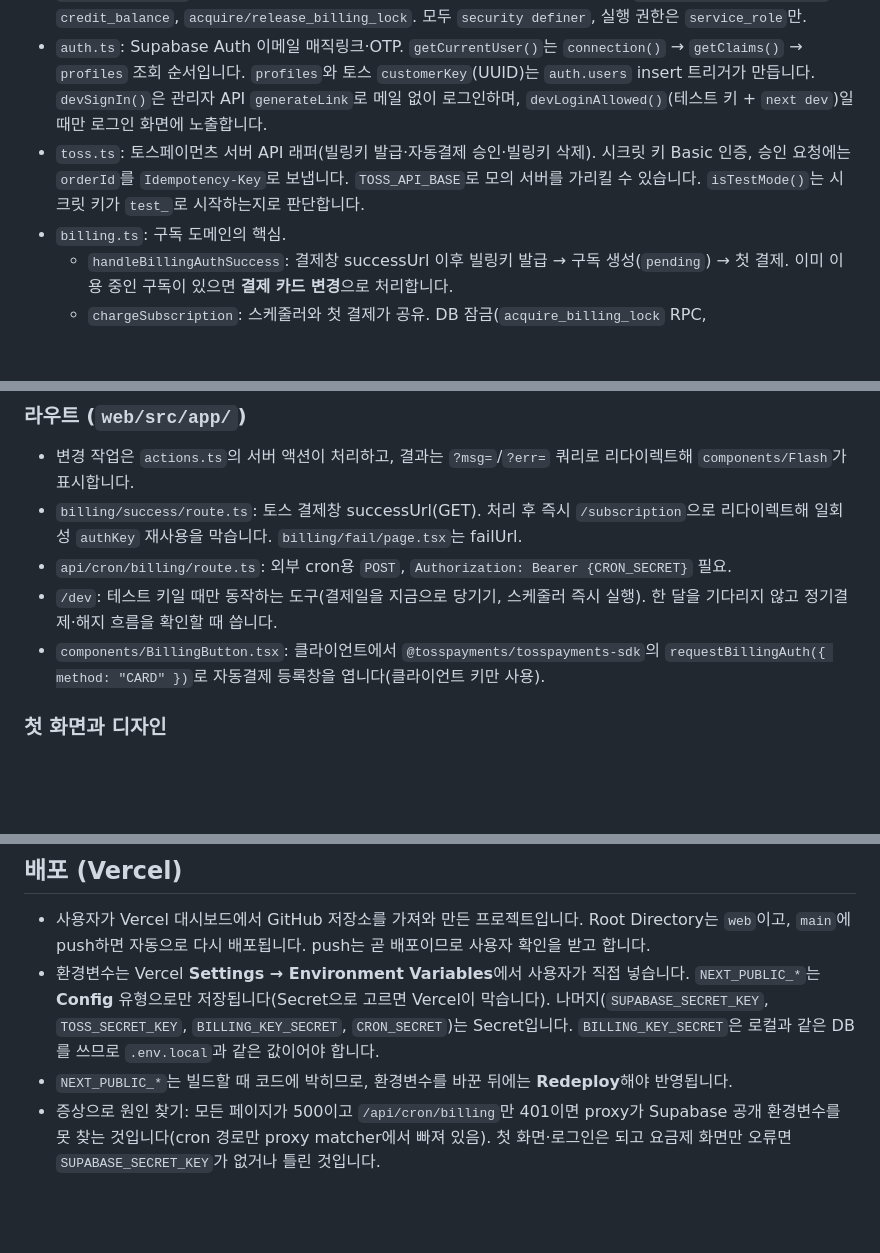
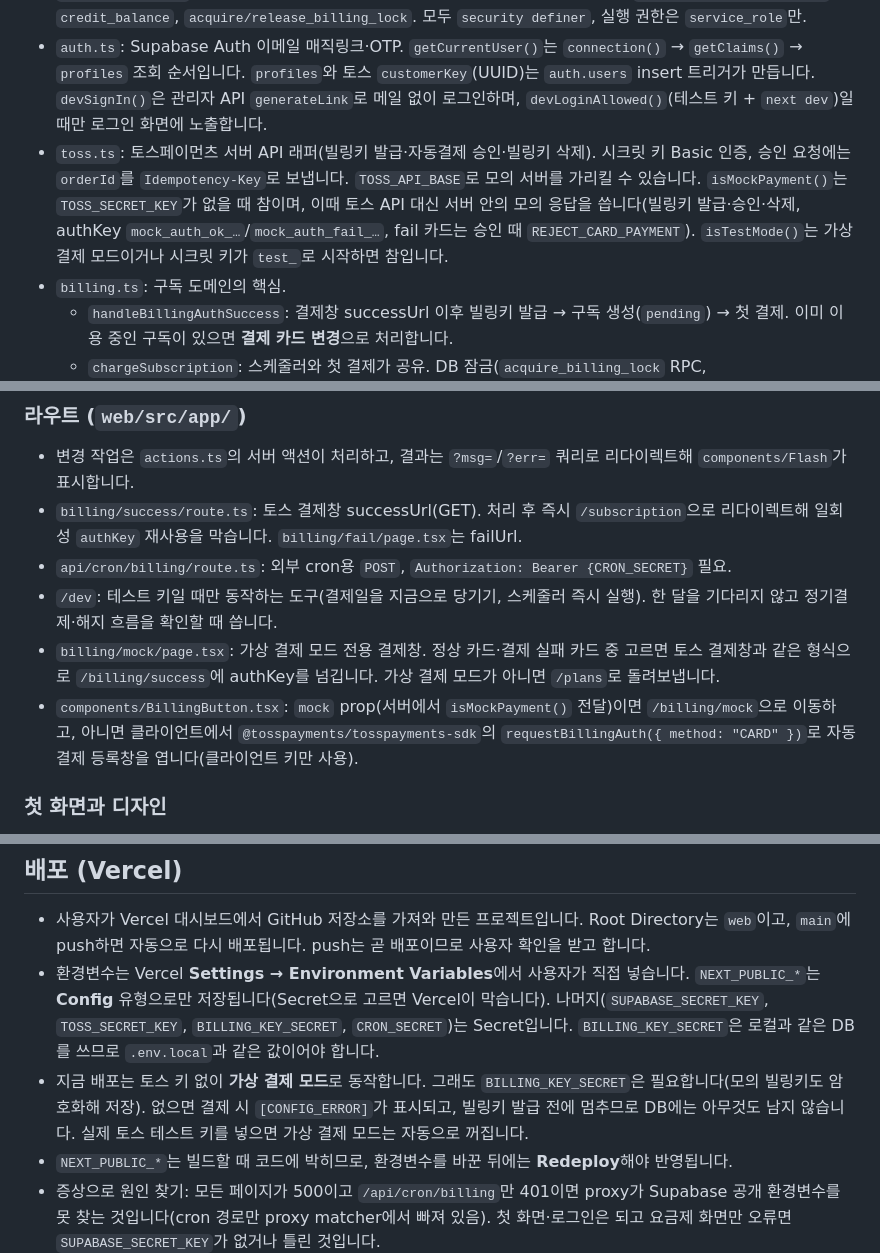
Before and after one commit to Rohipapa/videocreator, a Markdown page: CLAUDE.md, 3 parts joined by grey strips. Rendered like a GitHub page; blank space fills up the shorter version.

Commit message:
가상 결제 모드를 문서에 반영
Co-Authored-By: Claude Opus 5.5 <noreply@anthropic.com>

```diff
--- a/CLAUDE.md
+++ b/CLAUDE.md
@@ -42,7 +42,7 @@ npx tsc --noEmit     # 타입 검사만
 - `supabase/admin.ts`: 시크릿 키(service_role) 클라이언트 `admin()`과 `unwrap`/`unwrapMaybe`(오류면 예외). RLS를 우회하므로 모든 조회·쓰기에 사용자 ID 조건을 직접 겁니다. `supabase/server.ts`는 로그인 세션 전용(공개 키+쿠키), `supabase/proxy.ts`는 `src/proxy.ts`의 토큰 갱신.
 - 여러 테이블을 함께 바꾸는 작업은 Postgres 함수(RPC)로만 합니다: `create_generation_job`(사용자 잠금→멱등키→잔액→작업+예약), `complete_generation_job`, `apply_payment_success`(결제 DONE→기간·회차→만료→지급), `end_subscription`(해지·만료+빌링키 제거+크레딧 만료, 이전 빌링키 암호문 반환), `expire_remaining_credits`, `credit_balance`, `acquire/release_billing_lock`. 모두 `security definer`, 실행 권한은 `service_role`만.
 - `auth.ts`: Supabase Auth 이메일 매직링크·OTP. `getCurrentUser()`는 `connection()` → `getClaims()` → `profiles` 조회 순서입니다. `profiles`와 토스 `customerKey`(UUID)는 `auth.users` insert 트리거가 만듭니다. `devSignIn()`은 관리자 API `generateLink`로 메일 없이 로그인하며, `devLoginAllowed()`(테스트 키 + `next dev`)일 때만 로그인 화면에 노출합니다.
-- `toss.ts`: 토스페이먼츠 서버 API 래퍼(빌링키 발급·자동결제 승인·빌링키 삭제). 시크릿 키 Basic 인증, 승인 요청에는 `orderId`를 `Idempotency-Key`로 보냅니다. `TOSS_API_BASE`로 모의 서버를 가리킬 수 있습니다. `isTestMode()`는 시크릿 키가 `test_`로 시작하는지로 판단합니다.
+- `toss.ts`: 토스페이먼츠 서버 API 래퍼(빌링키 발급·자동결제 승인·빌링키 삭제). 시크릿 키 Basic 인증, 승인 요청에는 `orderId`를 `Idempotency-Key`로 보냅니다. `TOSS_API_BASE`로 모의 서버를 가리킬 수 있습니다. `isMockPayment()`는 `TOSS_SECRET_KEY`가 없을 때 참이며, 이때 토스 API 대신 서버 안의 모의 응답을 씁니다(빌링키 발급·승인·삭제, authKey `mock_auth_ok_…`/`mock_auth_fail_…`, fail 카드는 승인 때 `REJECT_CARD_PAYMENT`). `isTestMode()`는 가상 결제 모드이거나 시크릿 키가 `test_`로 시작하면 참입니다.
 - `billing.ts`: 구독 도메인의 핵심.
   - `handleBillingAuthSuccess`: 결제창 successUrl 이후 빌링키 발급 → 구독 생성(`pending`) → 첫 결제. 이미 이용 중인 구독이 있으면 **결제 카드 변경**으로 처리합니다.
   - `chargeSubscription`: 스케줄러와 첫 결제가 공유. DB 잠금(`acquire_billing_lock` RPC, `billing_lock_until`)으로 동시 실행 방지, `orderId = sub_{구독ID}_c{회차}_a{시도}`, (구독, 회차)당 DONE 결제는 부분 유니크 인덱스로 하나만 허용. 네트워크 오류·5xx, 처리 중 중단된 `IN_PROGRESS`, 승인 후 DB 반영 실패는 모두 결과 미확정으로 보고 다음 실행 때 **같은 orderId로 재요청**합니다.
@@ -58,7 +58,8 @@ npx tsc --noEmit     # 타입 검사만
 - `billing/success/route.ts`: 토스 결제창 successUrl(GET). 처리 후 즉시 `/subscription`으로 리다이렉트해 일회성 `authKey` 재사용을 막습니다. `billing/fail/page.tsx`는 failUrl.
 - `api/cron/billing/route.ts`: 외부 cron용 `POST`, `Authorization: Bearer {CRON_SECRET}` 필요.
 - `/dev`: 테스트 키일 때만 동작하는 도구(결제일을 지금으로 당기기, 스케줄러 즉시 실행). 한 달을 기다리지 않고 정기결제·해지 흐름을 확인할 때 씁니다.
-- `components/BillingButton.tsx`: 클라이언트에서 `@tosspayments/tosspayments-sdk`의 `requestBillingAuth({ method: "CARD" })`로 자동결제 등록창을 엽니다(클라이언트 키만 사용).
+- `billing/mock/page.tsx`: 가상 결제 모드 전용 결제창. 정상 카드·결제 실패 카드 중 고르면 토스 결제창과 같은 형식으로 `/billing/success`에 authKey를 넘깁니다. 가상 결제 모드가 아니면 `/plans`로 돌려보냅니다.
+- `components/BillingButton.tsx`: `mock` prop(서버에서 `isMockPayment()` 전달)이면 `/billing/mock`으로 이동하고, 아니면 클라이언트에서 `@tosspayments/tosspayments-sdk`의 `requestBillingAuth({ method: "CARD" })`로 자동결제 등록창을 엽니다(클라이언트 키만 사용).
 
 ### 첫 화면과 디자인
 
@@ -83,6 +84,7 @@ npx tsc --noEmit     # 타입 검사만
 
 - 사용자가 Vercel 대시보드에서 GitHub 저장소를 가져와 만든 프로젝트입니다. Root Directory는 `web`이고, `main`에 push하면 자동으로 다시 배포됩니다. push는 곧 배포이므로 사용자 확인을 받고 합니다.
 - 환경변수는 Vercel **Settings → Environment Variables**에서 사용자가 직접 넣습니다. `NEXT_PUBLIC_*`는 **Config** 유형으로만 저장됩니다(Secret으로 고르면 Vercel이 막습니다). 나머지(`SUPABASE_SECRET_KEY`, `TOSS_SECRET_KEY`, `BILLING_KEY_SECRET`, `CRON_SECRET`)는 Secret입니다. `BILLING_KEY_SECRET`은 로컬과 같은 DB를 쓰므로 `.env.local`과 같은 값이어야 합니다.
+- 지금 배포는 토스 키 없이 **가상 결제 모드**로 동작합니다. 그래도 `BILLING_KEY_SECRET`은 필요합니다(모의 빌링키도 암호화해 저장). 없으면 결제 시 `[CONFIG_ERROR]`가 표시되고, 빌링키 발급 전에 멈추므로 DB에는 아무것도 남지 않습니다. 실제 토스 테스트 키를 넣으면 가상 결제 모드는 자동으로 꺼집니다.
 - `NEXT_PUBLIC_*`는 빌드할 때 코드에 박히므로, 환경변수를 바꾼 뒤에는 **Redeploy**해야 반영됩니다.
 - 증상으로 원인 찾기: 모든 페이지가 500이고 `/api/cron/billing`만 401이면 proxy가 Supabase 공개 환경변수를 못 찾는 것입니다(cron 경로만 proxy matcher에서 빠져 있음). 첫 화면·로그인은 되고 요금제 화면만 오류면 `SUPABASE_SECRET_KEY`가 없거나 틀린 것입니다.
 - 이 PC는 호스트 이름이 한글(`공군10전투비행단-PC03`)이라 `vercel login`이 `ByteString` 오류로 실패합니다. CLI가 필요하면 사용자가 만든 `VERCEL_TOKEN`으로 씁니다.
```
Also changed, not shown: PRD.md (+4 -1 lines).
